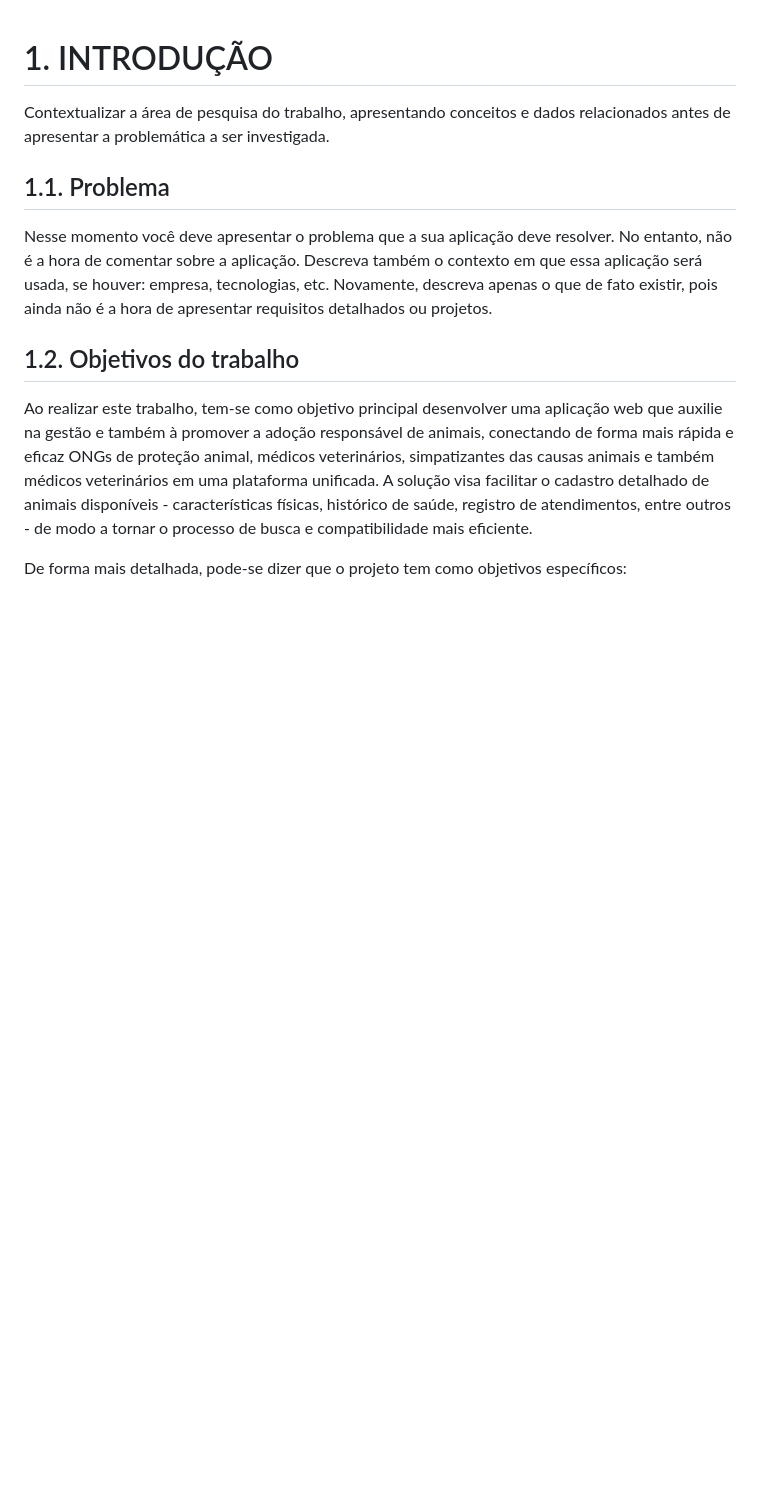
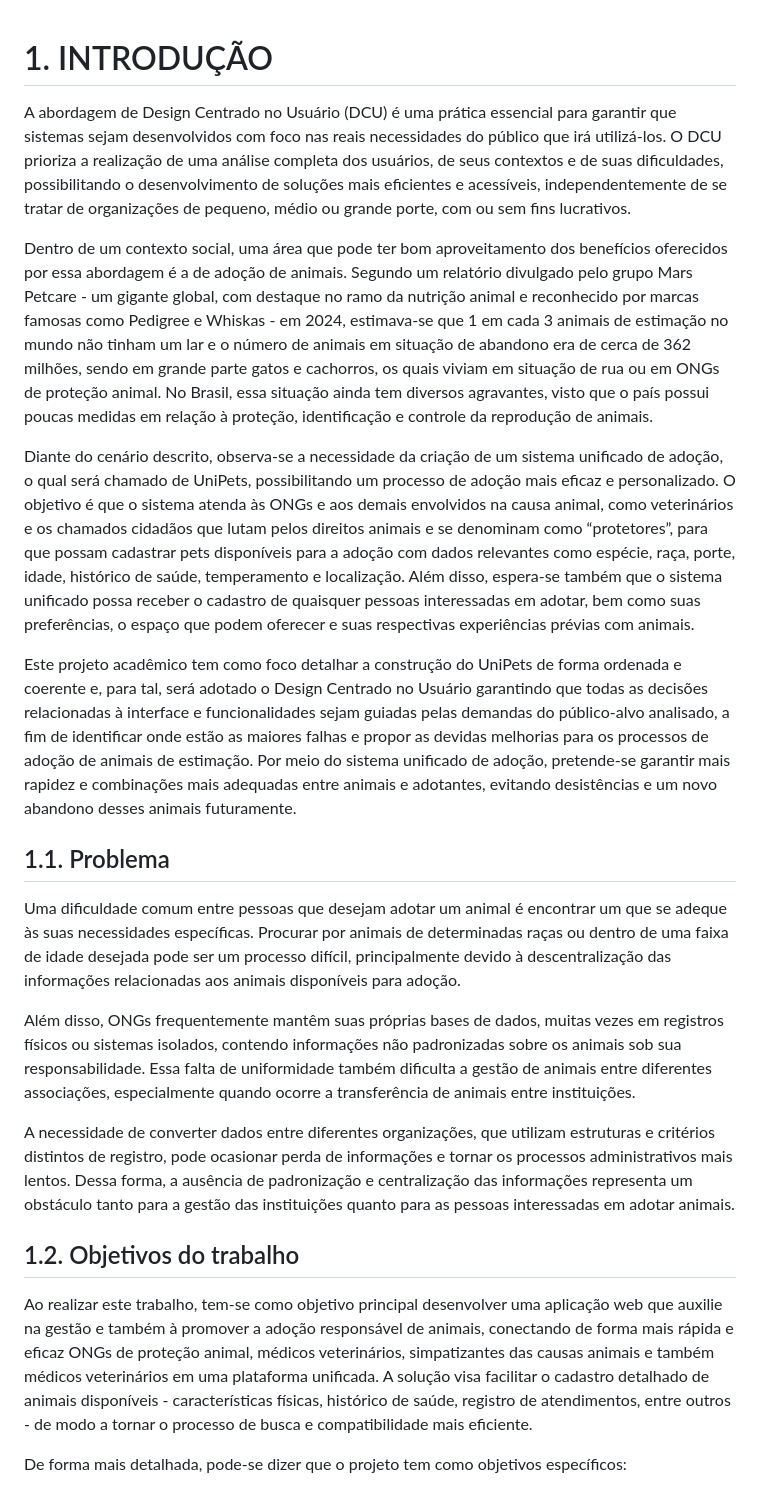
Before and after one commit to ICEI-PUC-Minas-PMV-SI/pmv-si-2026-1-pe3-t1-unipets, a Markdown page: docs/introducao.md, the part around the change. Rendered like a GitHub page; blank space fills up the shorter version.

Commit message:
Enhance introduction with UCD and UniPets context

```diff
--- a/docs/introducao.md
+++ b/docs/introducao.md
@@ -1,11 +1,22 @@
 # 1. INTRODUÇÃO
 
-Contextualizar a área de pesquisa do trabalho, apresentando conceitos e dados relacionados antes de apresentar a problemática a ser investigada.
+A abordagem de Design Centrado no Usuário (DCU) é uma prática essencial para garantir que sistemas sejam desenvolvidos com foco nas reais necessidades do público que irá utilizá-los. O DCU prioriza a realização de uma análise completa dos usuários, de seus contextos e de suas dificuldades, possibilitando o desenvolvimento de soluções mais eficientes e acessíveis, independentemente de se tratar de organizações de pequeno, médio ou grande porte, com ou sem fins lucrativos.
+
+Dentro de um contexto social, uma área que pode ter bom aproveitamento dos benefícios oferecidos por essa abordagem é a de adoção de animais. Segundo um relatório divulgado pelo grupo Mars Petcare - um gigante global, com destaque no ramo da nutrição animal e reconhecido por marcas famosas como Pedigree e Whiskas - em 2024, estimava-se que 1 em cada 3 animais de estimação no mundo não tinham um lar e o número de animais em situação de abandono era de cerca de 362 milhões, sendo em grande parte gatos e cachorros, os quais viviam em situação de rua ou em ONGs de proteção animal. No Brasil, essa situação ainda tem diversos agravantes, visto que o país possui poucas medidas em relação à proteção, identificação e controle da reprodução de animais.
+
+Diante do cenário descrito, observa-se a necessidade da criação de um sistema unificado de adoção, o qual será chamado de UniPets, possibilitando um processo de adoção mais eficaz e personalizado. O objetivo é que o sistema atenda às ONGs e aos demais envolvidos na causa animal, como veterinários e os chamados cidadãos que lutam pelos direitos animais e se denominam como “protetores”, para que possam cadastrar pets disponíveis para a adoção com dados relevantes como espécie, raça, porte, idade, histórico de saúde, temperamento e localização. Além disso, espera-se também que o sistema unificado possa receber o cadastro de quaisquer pessoas interessadas em adotar, bem como suas preferências, o espaço que podem oferecer e suas respectivas experiências prévias com animais.
+
+Este projeto acadêmico tem como foco detalhar a construção do UniPets de forma ordenada e coerente e, para tal, será adotado o Design Centrado no Usuário garantindo que todas as decisões relacionadas à interface e funcionalidades sejam guiadas pelas demandas do público-alvo analisado, a fim de identificar onde estão as maiores falhas e propor as devidas melhorias para os processos de adoção de animais de estimação. Por meio do sistema unificado de adoção, pretende-se garantir mais rapidez e combinações mais adequadas entre animais e adotantes, evitando desistências e um novo abandono desses animais futuramente.
+
 
 ## 1.1. Problema
 
-Nesse momento você deve apresentar o problema que a sua aplicação deve resolver. No entanto, não é a hora de comentar sobre a aplicação.
-Descreva também o contexto em que essa aplicação será usada, se houver: empresa, tecnologias, etc. Novamente, descreva apenas o que de fato existir, pois ainda não é a hora de apresentar requisitos detalhados ou projetos.
+Uma dificuldade comum entre pessoas que desejam adotar um animal é encontrar um que se adeque às suas necessidades específicas. Procurar por animais de determinadas raças ou dentro de uma faixa de idade desejada pode ser um processo difícil, principalmente devido à descentralização das informações relacionadas aos animais disponíveis para adoção.
+
+Além disso, ONGs frequentemente mantêm suas próprias bases de dados, muitas vezes em registros físicos ou sistemas isolados, contendo informações não padronizadas sobre os animais sob sua responsabilidade. Essa falta de uniformidade também dificulta a gestão de animais entre diferentes associações, especialmente quando ocorre a transferência de animais entre instituições.
+
+A necessidade de converter dados entre diferentes organizações, que utilizam estruturas e critérios distintos de registro, pode ocasionar perda de informações e tornar os processos administrativos mais lentos. Dessa forma, a ausência de padronização e centralização das informações representa um obstáculo tanto para a gestão das instituições quanto para as pessoas interessadas em adotar animais.
+
 
 ## 1.2. Objetivos do trabalho
 
```
